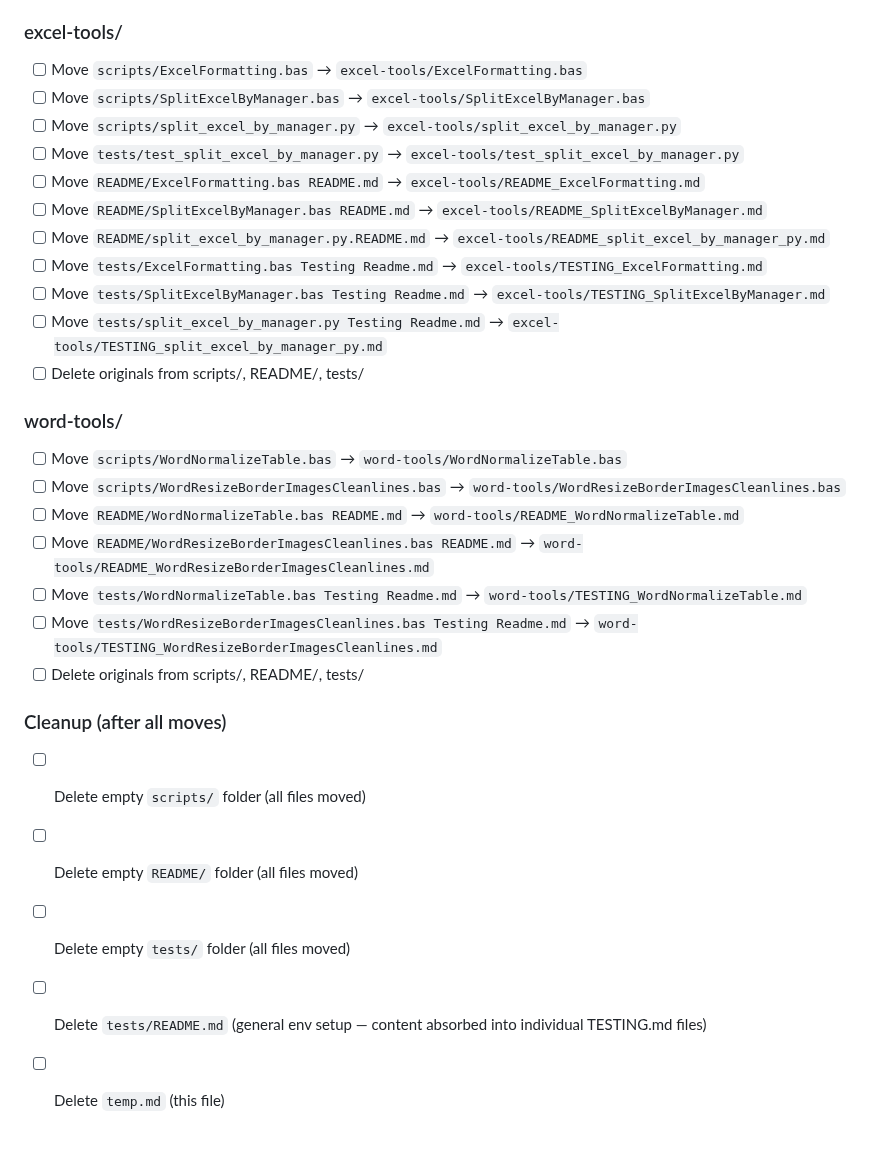
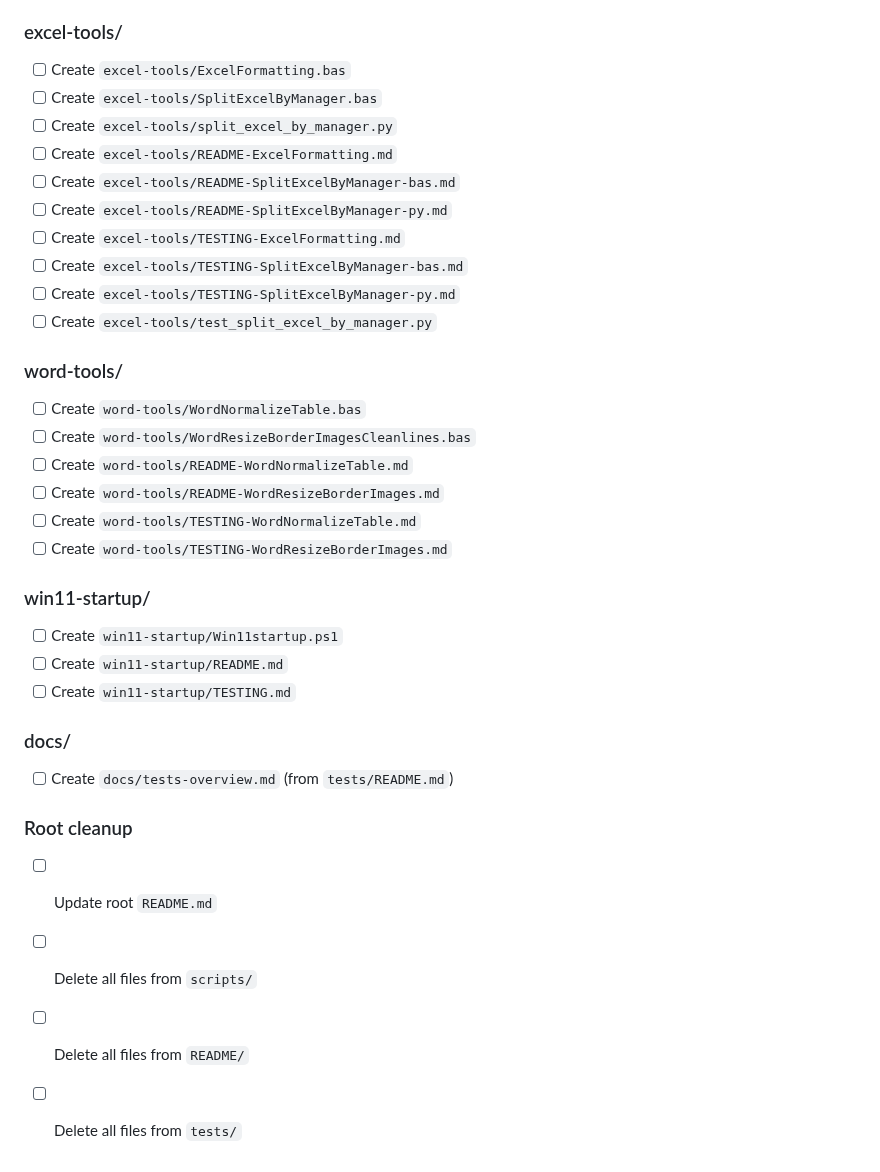
Before and after one commit to varunbiswasgit/aiacode, a Markdown page: temp.md, the part around one of its changes. Drawn GitHub-style.

```diff
--- a/temp.md
+++ b/temp.md
@@ -47,29 +82,34 @@ aiacode/
 
 ### excel-tools/
-- [ ] Move `scripts/ExcelFormatting.bas` → `excel-tools/ExcelFormatting.bas`
-- [ ] Move `scripts/SplitExcelByManager.bas` → `excel-tools/SplitExcelByManager.bas`
-- [ ] Move `scripts/split_excel_by_manager.py` → `excel-tools/split_excel_by_manager.py`
-- [ ] Move `tests/test_split_excel_by_manager.py` → `excel-tools/test_split_excel_by_manager.py`
-- [ ] Move `README/ExcelFormatting.bas README.md` → `excel-tools/README_ExcelFormatting.md`
-- [ ] Move `README/SplitExcelByManager.bas README.md` → `excel-tools/README_SplitExcelByManager.md`
-- [ ] Move `README/split_excel_by_manager.py.README.md` → `excel-tools/README_split_excel_by_manager_py.md`
-- [ ] Move `tests/ExcelFormatting.bas Testing Readme.md` → `excel-tools/TESTING_ExcelFormatting.md`
-- [ ] Move `tests/SplitExcelByManager.bas Testing Readme.md` → `excel-tools/TESTING_SplitExcelByManager.md`
-- [ ] Move `tests/split_excel_by_manager.py Testing Readme.md` → `excel-tools/TESTING_split_excel_by_manager_py.md`
-- [ ] Delete originals from scripts/, README/, tests/
+- [ ] Create `excel-tools/ExcelFormatting.bas`
+- [ ] Create `excel-tools/SplitExcelByManager.bas`
+- [ ] Create `excel-tools/split_excel_by_manager.py`
+- [ ] Create `excel-tools/README-ExcelFormatting.md`
+- [ ] Create `excel-tools/README-SplitExcelByManager-bas.md`
+- [ ] Create `excel-tools/README-SplitExcelByManager-py.md`
+- [ ] Create `excel-tools/TESTING-ExcelFormatting.md`
+- [ ] Create `excel-tools/TESTING-SplitExcelByManager-bas.md`
+- [ ] Create `excel-tools/TESTING-SplitExcelByManager-py.md`
+- [ ] Create `excel-tools/test_split_excel_by_manager.py`
 
 ### word-tools/
-- [ ] Move `scripts/WordNormalizeTable.bas` → `word-tools/WordNormalizeTable.bas`
-- [ ] Move `scripts/WordResizeBorderImagesCleanlines.bas` → `word-tools/WordResizeBorderImagesCleanlines.bas`
-- [ ] Move `README/WordNormalizeTable.bas README.md` → `word-tools/README_WordNormalizeTable.md`
-- [ ] Move `README/WordResizeBorderImagesCleanlines.bas README.md` → `word-tools/README_WordResizeBorderImagesCleanlines.md`
-- [ ] Move `tests/WordNormalizeTable.bas Testing Readme.md` → `word-tools/TESTING_WordNormalizeTable.md`
-- [ ] Move `tests/WordResizeBorderImagesCleanlines.bas Testing Readme.md` → `word-tools/TESTING_WordResizeBorderImagesCleanlines.md`
-- [ ] Delete originals from scripts/, README/, tests/
+- [ ] Create `word-tools/WordNormalizeTable.bas`
+- [ ] Create `word-tools/WordResizeBorderImagesCleanlines.bas`
+- [ ] Create `word-tools/README-WordNormalizeTable.md`
+- [ ] Create `word-tools/README-WordResizeBorderImages.md`
+- [ ] Create `word-tools/TESTING-WordNormalizeTable.md`
+- [ ] Create `word-tools/TESTING-WordResizeBorderImages.md`
 
-### Cleanup (after all moves)
-- [ ] Delete empty `scripts/` folder (all files moved)
-- [ ] Delete empty `README/` folder (all files moved)
-- [ ] Delete empty `tests/` folder (all files moved)
-- [ ] Delete `tests/README.md` (general env setup — content absorbed into individual TESTING.md files)
-- [ ] Delete `temp.md` (this file)
+### win11-startup/
+- [ ] Create `win11-startup/Win11startup.ps1`
+- [ ] Create `win11-startup/README.md`
+- [ ] Create `win11-startup/TESTING.md`
+
+### docs/
+- [ ] Create `docs/tests-overview.md` (from `tests/README.md`)
+
+### Root cleanup
+- [ ] Update root `README.md`
+- [ ] Delete all files from `scripts/`
+- [ ] Delete all files from `README/`
+- [ ] Delete all files from `tests/`
```
Also changed, not shown: other parts of temp.md (+66 -31 lines).
